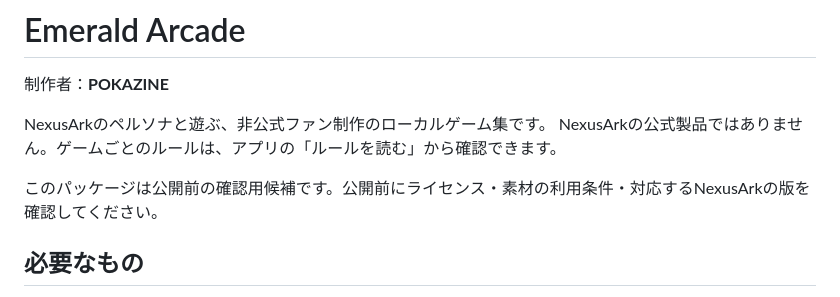
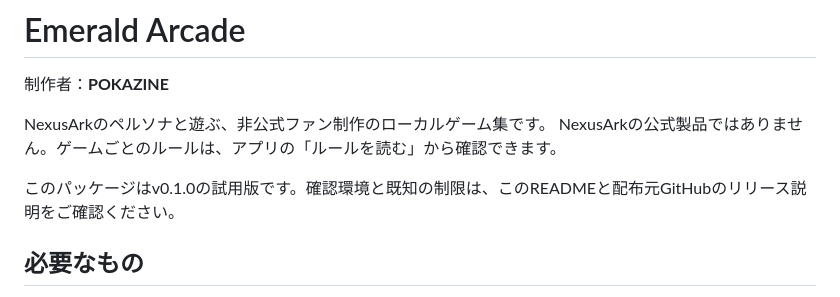
Before and after one commit to POKAZINE/Emerald-Arcade, a Markdown page: distribution/README.md, the part around the change. Drawn GitHub-style.

```diff
--- a/distribution/README.md
+++ b/distribution/README.md
@@ -5,7 +5,7 @@
 NexusArkのペルソナと遊ぶ、非公式ファン制作のローカルゲーム集です。
 NexusArkの公式製品ではありません。ゲームごとのルールは、アプリの「ルールを読む」から確認できます。
 
-このパッケージは公開前の確認用候補です。公開前にライセンス・素材の利用条件・対応するNexusArkの版を確認してください。
+このパッケージはv0.1.0の試用版です。確認環境と既知の制限は、このREADMEと配布元GitHubのリリース説明をご確認ください。
 
 ## 必要なもの
 
```
Also changed, not shown: README.md (+4 -2 lines).
